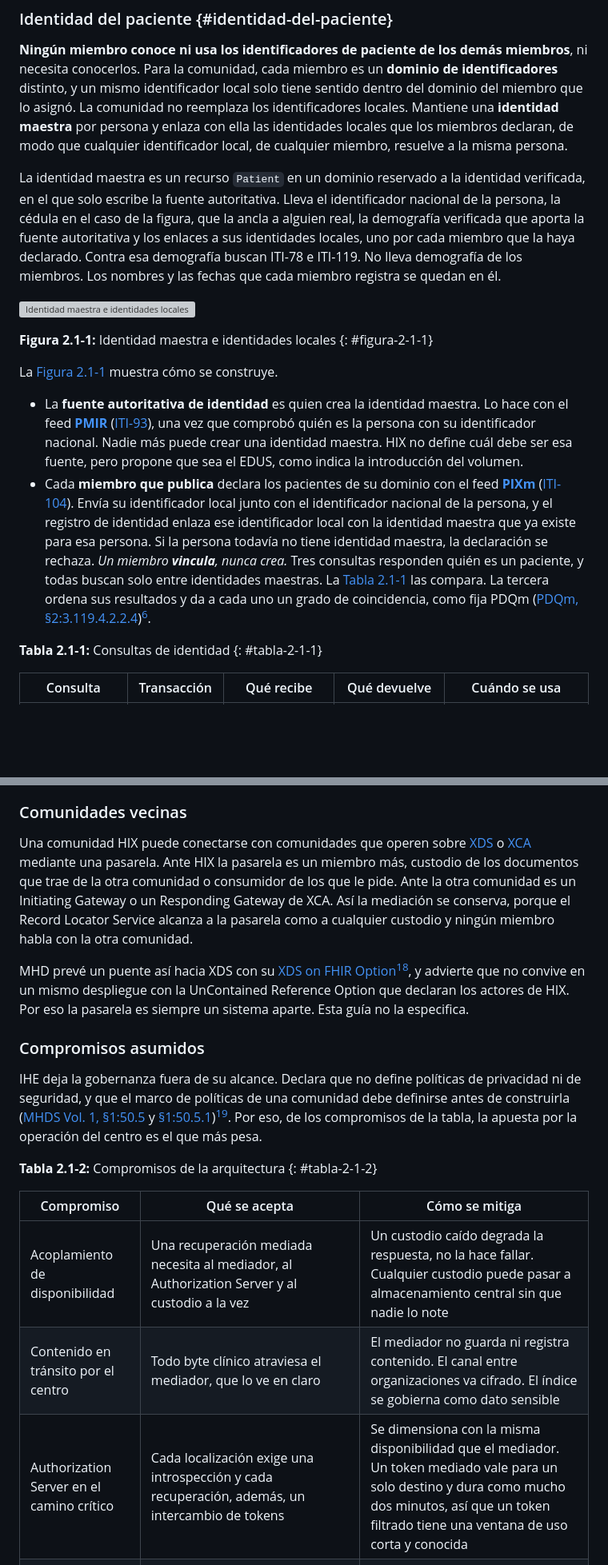
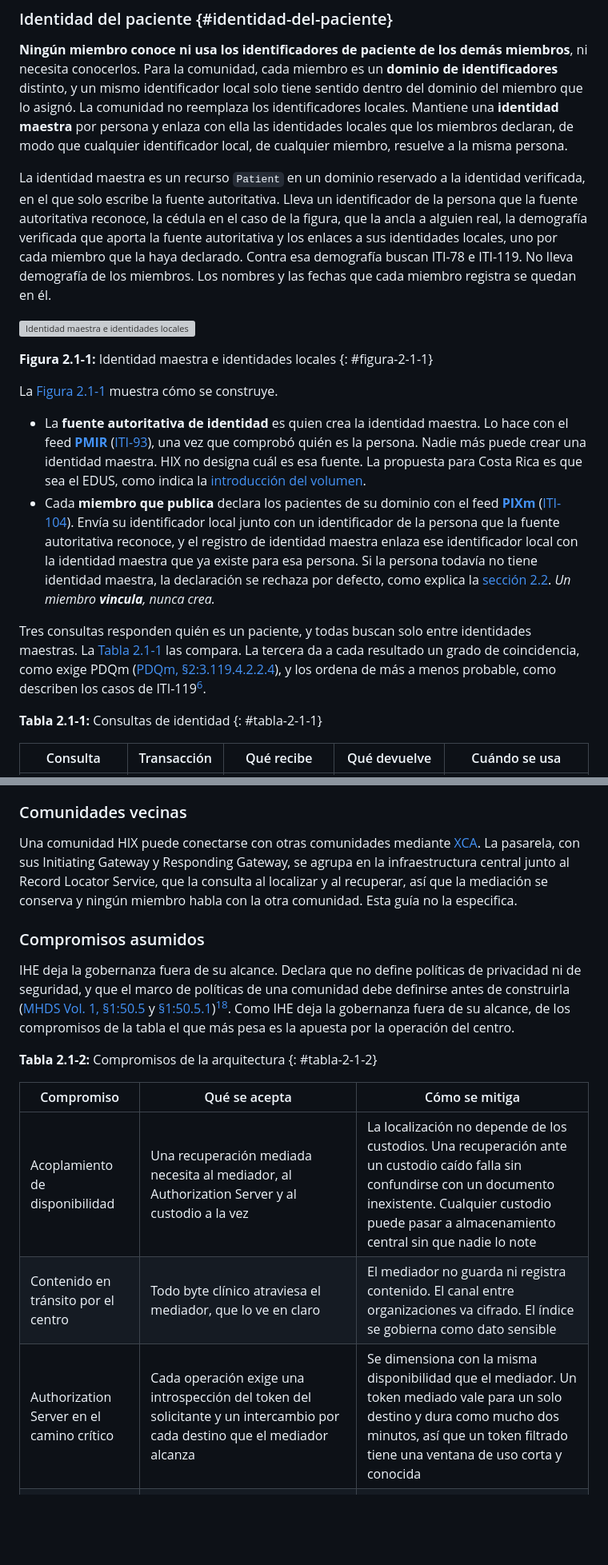
Before and after one commit to meddyg/HIX, a Markdown page: input/pagecontent/volume-1-concepts.md, 2 parts joined by grey strips. Shown at 80% size. Rendered like a GitHub page; blank space fills up the shorter version; grey boxes are pictures that could not be loaded.

Commit message:
docs: fix the concepts against MHDS, PCF and the HIE whitepaper

```diff
--- a/input/pagecontent/volume-1-concepts.md
+++ b/input/pagecontent/volume-1-concepts.md
@@ -37,7 +37,7 @@ Las dos ubicaciones tienen ejemplos nacionales. Estonia recupera cada documento
 
 **Ningún miembro conoce ni usa los identificadores de paciente de los demás miembros**, ni necesita conocerlos. Para la comunidad, cada miembro es un **dominio de identificadores** distinto, y un mismo identificador local solo tiene sentido dentro del dominio del miembro que lo asignó. La comunidad no reemplaza los identificadores locales. Mantiene una **identidad maestra** por persona y enlaza con ella las identidades locales que los miembros declaran, de modo que cualquier identificador local, de cualquier miembro, resuelve a la misma persona.
 
-La identidad maestra es un recurso `Patient` en un dominio reservado a la identidad verificada, en el que solo escribe la fuente autoritativa. Lleva el identificador nacional de la persona, la cédula en el caso de la figura, que la ancla a alguien real, la demografía verificada que aporta la fuente autoritativa y los enlaces a sus identidades locales, uno por cada miembro que la haya declarado. Contra esa demografía buscan ITI-78 e ITI-119. No lleva demografía de los miembros. Los nombres y las fechas que cada miembro registra se quedan en él.
+La identidad maestra es un recurso `Patient` en un dominio reservado a la identidad verificada, en el que solo escribe la fuente autoritativa. Lleva un identificador de la persona que la fuente autoritativa reconoce, la cédula en el caso de la figura, que la ancla a alguien real, la demografía verificada que aporta la fuente autoritativa y los enlaces a sus identidades locales, uno por cada miembro que la haya declarado. Contra esa demografía buscan ITI-78 e ITI-119. No lleva demografía de los miembros. Los nombres y las fechas que cada miembro registra se quedan en él.
 
 ![Identidad maestra e identidades locales](hix-master-patient-index.svg)
 
@@ -46,9 +46,10 @@ La identidad maestra es un recurso `Patient` en un dominio reservado a la identi
 
 La [Figura 2.1-1](volume-1-concepts.html#figura-2-1-1) muestra cómo se construye.
 
-- La **fuente autoritativa de identidad** es quien crea la identidad maestra. Lo hace con el feed **[PMIR](https://profiles.ihe.net/ITI/PMIR/index.html)** ([ITI-93](https://profiles.ihe.net/ITI/PMIR/ITI-93.html)), una vez que comprobó quién es la persona con su identificador nacional. Nadie más puede crear una identidad maestra. HIX no define cuál debe ser esa fuente, pero propone que sea el EDUS, como indica la introducción del volumen.
-- Cada **miembro que publica** declara los pacientes de su dominio con el feed **[PIXm](https://profiles.ihe.net/ITI/PIXm/index.html)** ([ITI-104](https://profiles.ihe.net/ITI/PIXm/ITI-104.html)). Envía su identificador local junto con el identificador nacional de la persona, y el registro de identidad enlaza ese identificador local con la identidad maestra que ya existe para esa persona. Si la persona todavía no tiene identidad maestra, la declaración se rechaza. *Un miembro **vincula**, nunca crea.*
-Tres consultas responden quién es un paciente, y todas buscan solo entre identidades maestras. La [Tabla 2.1-1](volume-1-concepts.html#tabla-2-1-1) las compara. La tercera ordena sus resultados y da a cada uno un grado de coincidencia, como fija PDQm ([PDQm, §2:3.119.4.2.2.4](https://profiles.ihe.net/ITI/PDQm/ITI-119.html#231194224-quality-of-match))[^pdqm-match].
+- La **fuente autoritativa de identidad** es quien crea la identidad maestra. Lo hace con el feed **[PMIR](https://profiles.ihe.net/ITI/PMIR/index.html)** ([ITI-93](https://profiles.ihe.net/ITI/PMIR/ITI-93.html)), una vez que comprobó quién es la persona. Nadie más puede crear una identidad maestra. HIX no designa cuál es esa fuente. La propuesta para Costa Rica es que sea el EDUS, como indica la [introducción del volumen](volume-1.html).
+- Cada **miembro que publica** declara los pacientes de su dominio con el feed **[PIXm](https://profiles.ihe.net/ITI/PIXm/index.html)** ([ITI-104](https://profiles.ihe.net/ITI/PIXm/ITI-104.html)). Envía su identificador local junto con un identificador de la persona que la fuente autoritativa reconoce, y el registro de identidad maestra enlaza ese identificador local con la identidad maestra que ya existe para esa persona. Si la persona todavía no tiene identidad maestra, la declaración se rechaza por defecto, como explica la [sección 2.2](volume-1-actors.html#regla-de-identidad). *Un miembro **vincula**, nunca crea.*
+
+Tres consultas responden quién es un paciente, y todas buscan solo entre identidades maestras. La [Tabla 2.1-1](volume-1-concepts.html#tabla-2-1-1) las compara. La tercera da a cada resultado un grado de coincidencia, como exige PDQm ([PDQm, §2:3.119.4.2.2.4](https://profiles.ihe.net/ITI/PDQm/ITI-119.html#231194224-quality-of-match)), y los ordena de más a menos probable, como describen los casos de ITI-119[^pdqm-match].
 
 **Tabla 2.1-1:** Consultas de identidad
 {: #tabla-2-1-1}
@@ -138,22 +139,20 @@ Una red de intercambio resuelve cómo se conectan las organizaciones y cómo se
 
 ### Comunidades vecinas
 
-Una comunidad HIX puede conectarse con comunidades que operen sobre [XDS](https://profiles.ihe.net/ITI/TF/Volume1/ch-10.html) o [XCA](https://profiles.ihe.net/ITI/TF/Volume1/ch-18.html) mediante una pasarela. Ante HIX la pasarela es un miembro más, custodio de los documentos que trae de la otra comunidad o consumidor de los que le pide. Ante la otra comunidad es un Initiating Gateway o un Responding Gateway de XCA. Así la mediación se conserva, porque el Record Locator Service alcanza a la pasarela como a cualquier custodio y ningún miembro habla con la otra comunidad.
-
-MHD prevé un puente así hacia XDS con su [XDS on FHIR Option](https://profiles.ihe.net/ITI/MHD/5.0.0/1332_actor_options.html#13322-xds-on-fhir-option)[^mhd-xds-on-fhir], y advierte que no convive en un mismo despliegue con la UnContained Reference Option que declaran los actores de HIX. Por eso la pasarela es siempre un sistema aparte. Esta guía no la especifica.
+Una comunidad HIX puede conectarse con otras comunidades mediante [XCA](https://profiles.ihe.net/ITI/TF/Volume1/ch-18.html). La pasarela, con sus Initiating Gateway y Responding Gateway, se agrupa en la infraestructura central junto al Record Locator Service, que la consulta al localizar y al recuperar, así que la mediación se conserva y ningún miembro habla con la otra comunidad. Esta guía no la especifica.
 
 ### Compromisos asumidos
 
-IHE deja la gobernanza fuera de su alcance. Declara que no define políticas de privacidad ni de seguridad, y que el marco de políticas de una comunidad debe definirse antes de construirla ([MHDS Vol. 1, §1:50.5](https://profiles.ihe.net/ITI/MHDS/volume-1.html#1505-mhds-security-considerations) y [§1:50.5.1](https://profiles.ihe.net/ITI/MHDS/volume-1.html#15051-policies-and-risk-management))[^mhds-policy]. Por eso, de los compromisos de la tabla, la apuesta por la operación del centro es el que más pesa.
+IHE deja la gobernanza fuera de su alcance. Declara que no define políticas de privacidad ni de seguridad, y que el marco de políticas de una comunidad debe definirse antes de construirla ([MHDS Vol. 1, §1:50.5](https://profiles.ihe.net/ITI/MHDS/volume-1.html#1505-mhds-security-considerations) y [§1:50.5.1](https://profiles.ihe.net/ITI/MHDS/volume-1.html#15051-policies-and-risk-management))[^mhds-policy]. Como IHE deja la gobernanza fuera de su alcance, de los compromisos de la tabla el que más pesa es la apuesta por la operación del centro.
 
 **Tabla 2.1-2:** Compromisos de la arquitectura
 {: #tabla-2-1-2}
 
 | Compromiso | Qué se acepta | Cómo se mitiga |
 | --- | --- | --- |
-| Acoplamiento de disponibilidad | Una recuperación mediada necesita al mediador, al Authorization Server y al custodio a la vez | Un custodio caído degrada la respuesta, no la hace fallar. Cualquier custodio puede pasar a almacenamiento central sin que nadie lo note |
+| Acoplamiento de disponibilidad | Una recuperación mediada necesita al mediador, al Authorization Server y al custodio a la vez | La localización no depende de los custodios. Una recuperación ante un custodio caído falla sin confundirse con un documento inexistente. Cualquier custodio puede pasar a almacenamiento central sin que nadie lo note |
 | Contenido en tránsito por el centro | Todo byte clínico atraviesa el mediador, que lo ve en claro | El mediador no guarda ni registra contenido. El canal entre organizaciones va cifrado. El índice se gobierna como dato sensible |
-| Authorization Server en el camino crítico | Cada localización exige una introspección y cada recuperación, además, un intercambio de tokens | Se dimensiona con la misma disponibilidad que el mediador. Un token mediado vale para un solo destino y dura como mucho dos minutos, así que un token filtrado tiene una ventana de uso corta y conocida |
+| Authorization Server en el camino crítico | Cada operación exige una introspección del token del solicitante y un intercambio por cada destino que el mediador alcanza | Se dimensiona con la misma disponibilidad que el mediador. Un token mediado vale para un solo destino y dura como mucho dos minutos, así que un token filtrado tiene una ventana de uso corta y conocida |
 | Apuesta por la operación del centro | La garantía de la comunidad vale lo que valga la operación de su infraestructura central. Un centro bien operado supera a una federación operada a medias, y un centro mal operado es peor que esa federación | Quién certifica miembros, quién responde al paciente y quién financia el centro se fija en la gobernanza de la comunidad, antes de construirla. Es su riesgo principal a largo plazo |
 {: .table .table-bordered}
 
```
Also changed, not shown: other parts of input/pagecontent/volume-1-concepts.md (+16 -15 lines).
